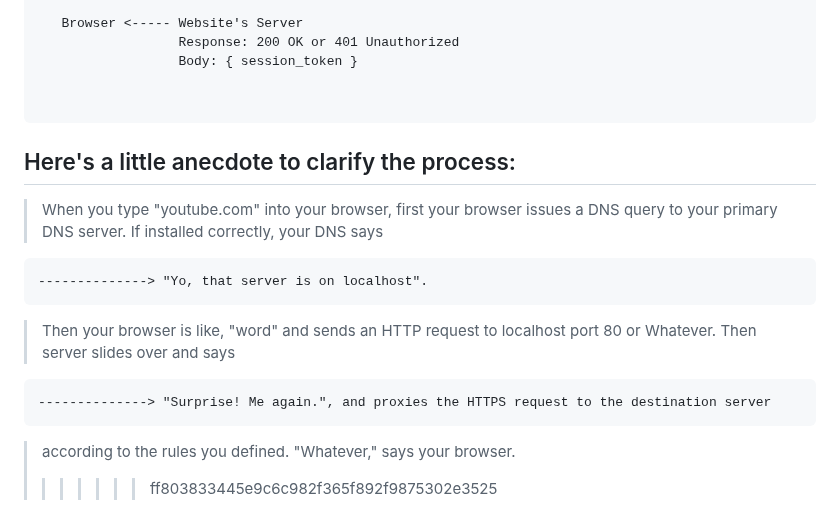
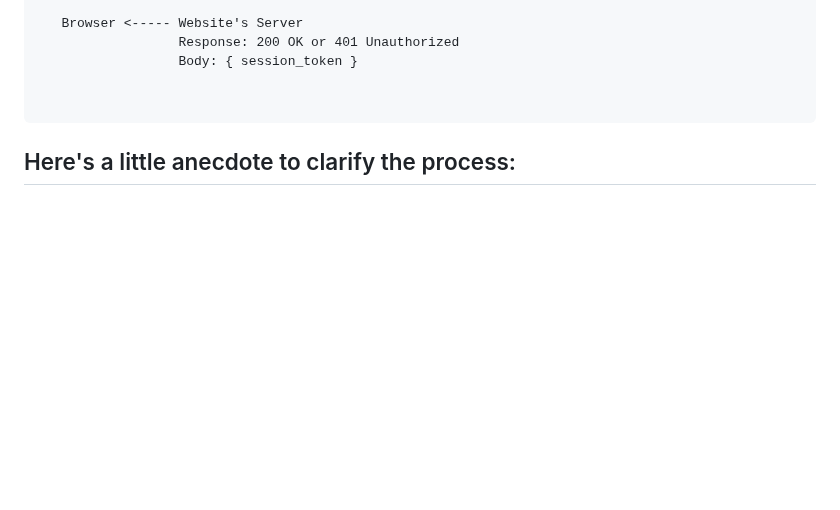
Before and after one commit to AnjeloPeiris711/Shadow-Clone-Jutsu, a Markdown page: README.md, the part around one of its changes. Rendered like a GitHub page; blank space fills up the shorter version.

````diff
--- a/README.md
+++ b/README.md
@@ -132,17 +132,6 @@
 
 ## Here's a little anecdote to clarify the process:
 
-> When you type "youtube.com" into your browser, first your browser issues a DNS query to your primary DNS server. If installed correctly, your DNS says
-```
---------------> "Yo, that server is on localhost".
-```
-> Then your browser is like, "word" and sends an HTTP request to localhost port 80 or Whatever. Then server slides over and says
-```
---------------> "Surprise! Me again.", and proxies the HTTPS request to the destination server
-```
-> according to the rules you defined. "Whatever," says your browser.
->>>>>>> ff803833445e9c6c982f365f892f9875302e3525
-
 ```mermaid
 
 sequenceDiagram
````
Also changed, not shown: other parts of README.md (+8 -1 lines).
